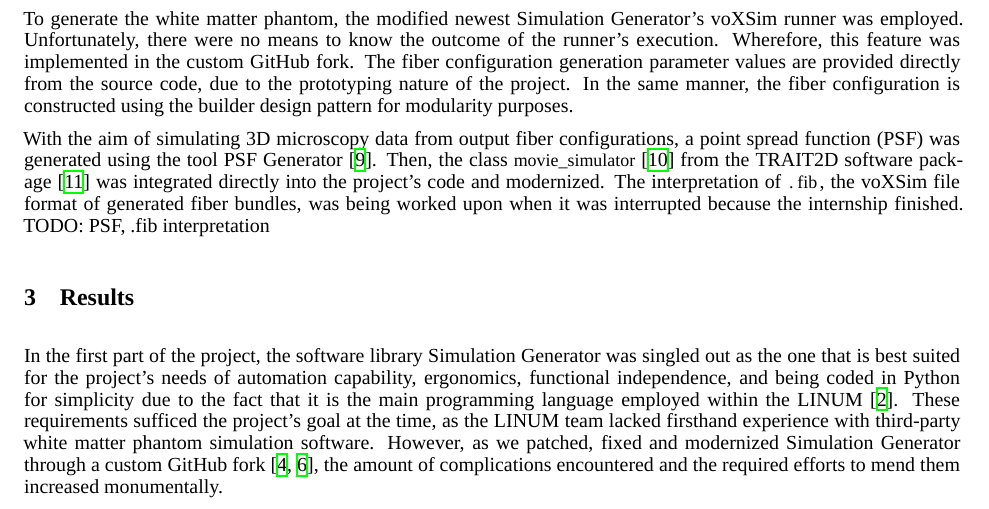
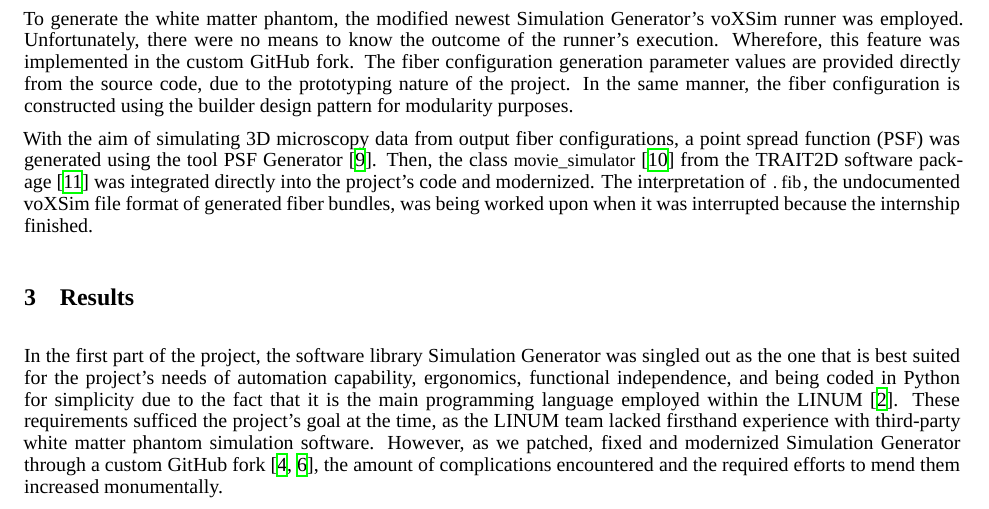
Before and after one commit to benoit-dubreuil/fiber-config-generator, a LaTeX paper (report/report.tex): part of page 2 of 4, cut so that both start at the same text. Compiled offline with XeLaTeX; a missing font is replaced by an installed copy or a similar font.

Commit message:
Say that fib file format is undocumented
Completed TODO

```diff
--- a/report/report.tex
+++ b/report/report.tex
@@ -131,8 +131,7 @@
 
   With the aim of simulating 3D microscopy data from output fiber configurations, a point spread function (PSF) was generated using the tool PSF Generator~\cite{kirshnersage2017psfgenerator}.
   Then, the class \lstinline!movie_simulator!~\cite{lefebvre2021trait2dmoviesim} from the TRAIT2D software package~\cite{reina2021trait2d} was integrated directly into the project's code and modernized.
-  The interpretation of \lstinline!.fib!, the voXSim file format of generated fiber bundles, was being worked upon when it was interrupted because the internship finished.
-  TODO: PSF, .fib interpretation
+  The interpretation of \lstinline!.fib!, the undocumented voXSim file format of generated fiber bundles, was being worked upon when it was interrupted because the internship finished.
 
 
   \section{Results}\label{sec:results}
```
